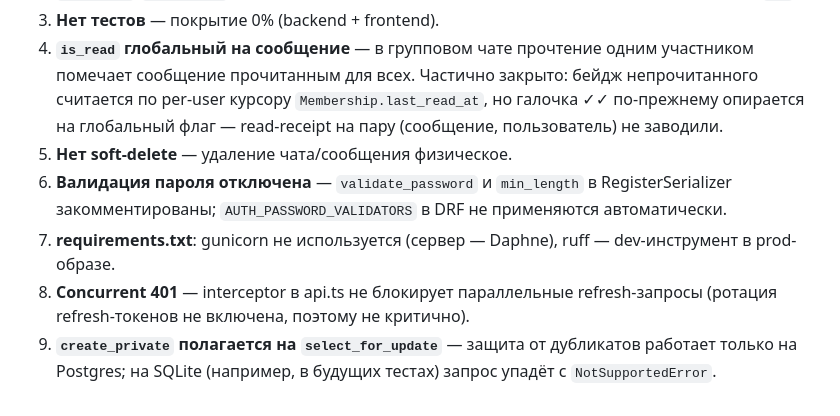
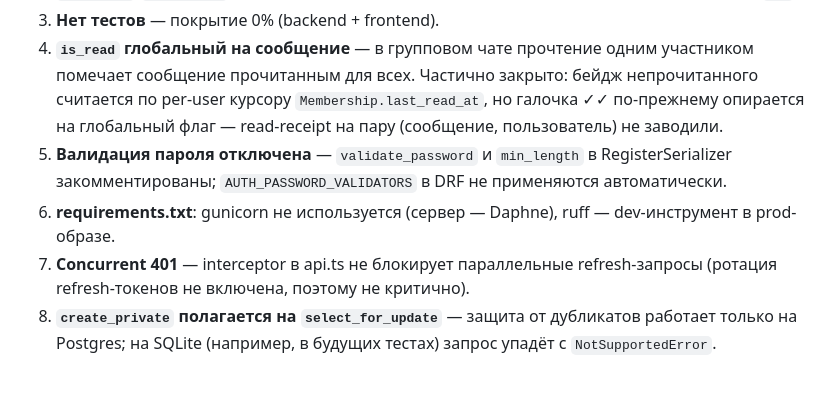
Before and after one commit to artemmj/lost-dream-messenger, a Markdown page: AGENTS.md, the part around the change. Rendered like a GitHub page.

```diff
--- a/AGENTS.md
+++ b/AGENTS.md
@@ -313,8 +313,7 @@ docker compose down -v && docker compose up --build -d
 2. **Rate limiting не покрывает `/admin/`** — DRF-троттлинг работает только на DRF-view'ах, Django Admin не ограничен ничем; WS-лимитеры в `ChatConsumer` есть, но nginx-слой с `limit_req`/`limit_conn` исполняется только на prod-таргете фронтенда (в compose поднят `dev`).
 3. **Нет тестов** — покрытие 0% (backend + frontend).
 4. **`is_read` глобальный на сообщение** — в групповом чате прочтение одним участником помечает сообщение прочитанным для всех. Частично закрыто: бейдж непрочитанного считается по per-user курсору `Membership.last_read_at`, но галочка ✓✓ по-прежнему опирается на глобальный флаг — read-receipt на пару (сообщение, пользователь) не заводили.
-5. **Нет soft-delete** — удаление чата/сообщения физическое.
-6. **Валидация пароля отключена** — `validate_password` и `min_length` в RegisterSerializer закомментированы; `AUTH_PASSWORD_VALIDATORS` в DRF не применяются автоматически.
-7. **requirements.txt**: gunicorn не используется (сервер — Daphne), ruff — dev-инструмент в prod-образе.
-8. **Concurrent 401** — interceptor в api.ts не блокирует параллельные refresh-запросы (ротация refresh-токенов не включена, поэтому не критично).
-9. **`create_private` полагается на `select_for_update`** — защита от дубликатов работает только на Postgres; на SQLite (например, в будущих тестах) запрос упадёт с `NotSupportedError`.
+5. **Валидация пароля отключена** — `validate_password` и `min_length` в RegisterSerializer закомментированы; `AUTH_PASSWORD_VALIDATORS` в DRF не применяются автоматически.
+6. **requirements.txt**: gunicorn не используется (сервер — Daphne), ruff — dev-инструмент в prod-образе.
+7. **Concurrent 401** — interceptor в api.ts не блокирует параллельные refresh-запросы (ротация refresh-токенов не включена, поэтому не критично).
+8. **`create_private` полагается на `select_for_update`** — защита от дубликатов работает только на Postgres; на SQLite (например, в будущих тестах) запрос упадёт с `NotSupportedError`.
```
